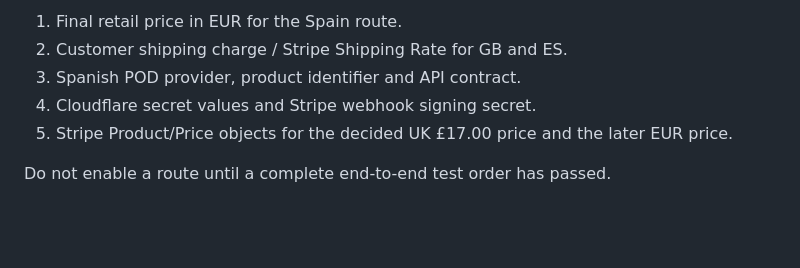
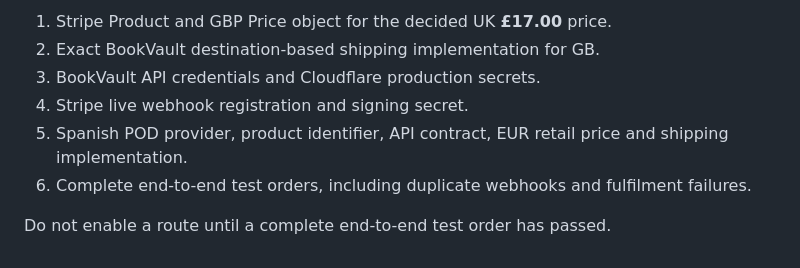
Before and after one commit to rachelesmith2020-afk/OOLITA, a Markdown page: commerce/BACKEND.md, the part around one of its changes. Drawn GitHub-style; blank space fills up the shorter version.

```diff
--- a/commerce/BACKEND.md
+++ b/commerce/BACKEND.md
@@ -64,8 +83,9 @@ These are commercial/provider decisions rather than missing backend structure:
 
-1. Final retail price in EUR for the Spain route.
-2. Customer shipping charge / Stripe Shipping Rate for GB and ES.
-3. Spanish POD provider, product identifier and API contract.
-4. Cloudflare secret values and Stripe webhook signing secret.
-5. Stripe Product/Price objects for the decided UK £17.00 price and the later EUR price.
+1. Stripe Product and GBP Price object for the decided UK **£17.00** price.
+2. Exact BookVault destination-based shipping implementation for GB.
+3. BookVault API credentials and Cloudflare production secrets.
+4. Stripe live webhook registration and signing secret.
+5. Spanish POD provider, product identifier, API contract, EUR retail price and shipping implementation.
+6. Complete end-to-end test orders, including duplicate webhooks and fulfilment failures.
 
 Do not enable a route until a complete end-to-end test order has passed.
```
Also changed, not shown: other parts of commerce/BACKEND.md (+22 -3 lines).
